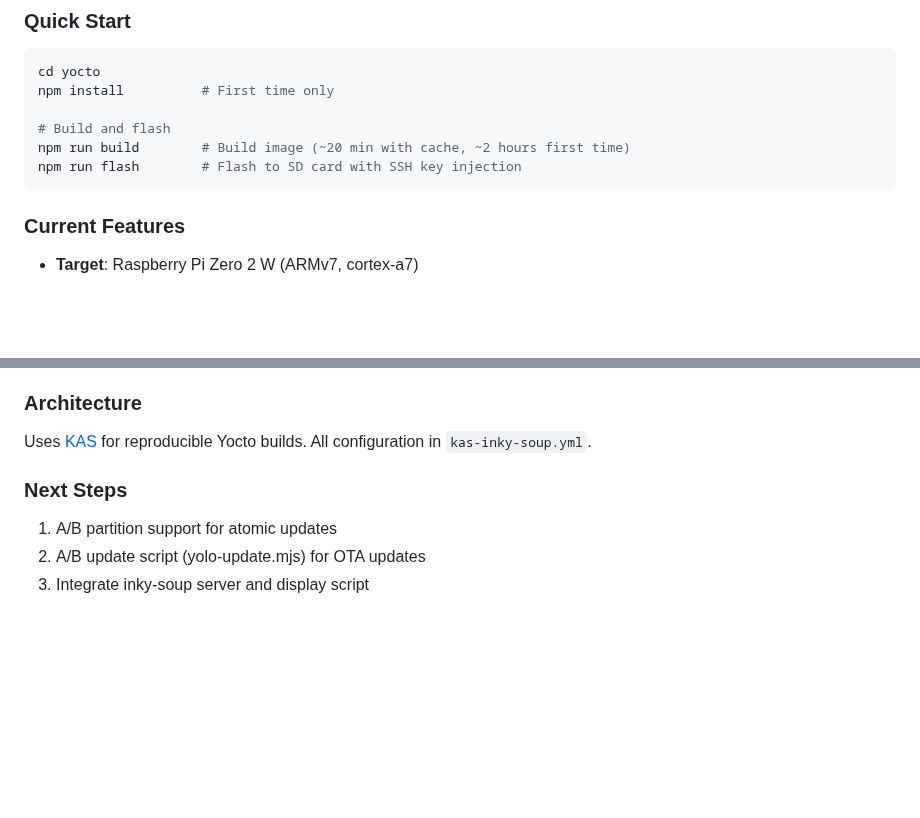
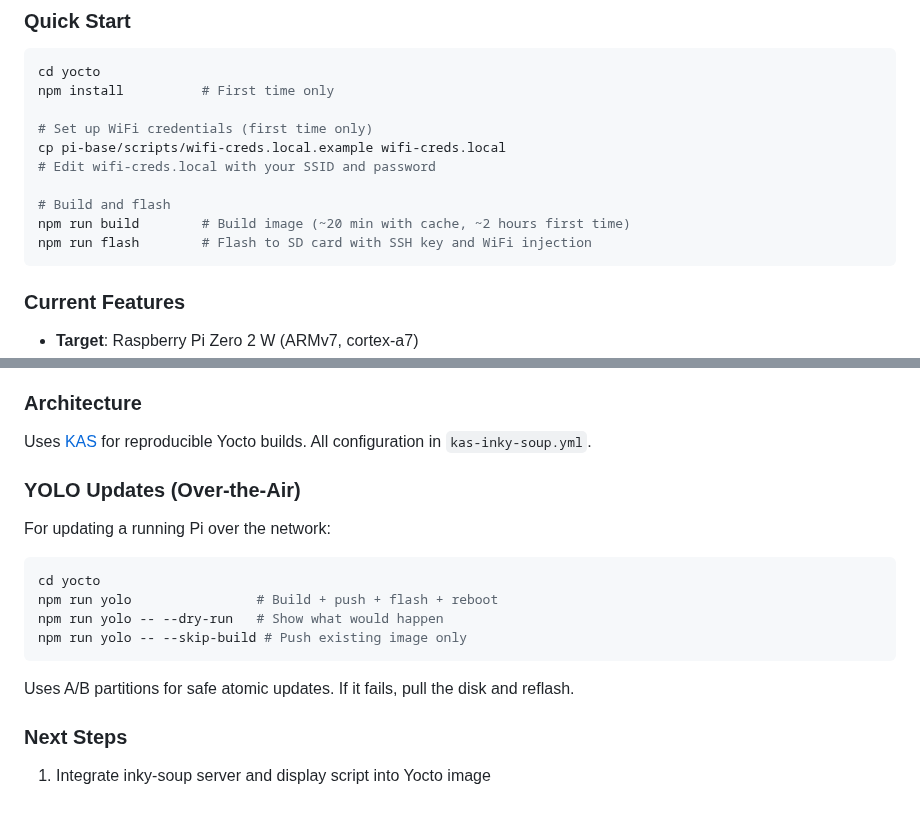
Before and after one commit to aortez/inky-soup, a Markdown page: CLAUDE.md, 2 parts joined by grey strips. Drawn GitHub-style; blank space fills up the shorter version.

Commit message:
Update CLAUDE.md with WiFi setup and YOLO update docs
- Add WiFi credential setup instructions to Quick Start
- Add YOLO Updates section documenting OTA update workflow
- Update Next Steps (A/B partitions and yolo-update are done)

````diff
--- a/CLAUDE.md
+++ b/CLAUDE.md
@@ -359,9 +359,13 @@ Inky Soup includes a Yocto-based build system for Raspberry Pi Zero 2 W.
 cd yocto
 npm install          # First time only
 
+# Set up WiFi credentials (first time only)
+cp pi-base/scripts/wifi-creds.local.example wifi-creds.local
+# Edit wifi-creds.local with your SSID and password
+
 # Build and flash
 npm run build        # Build image (~20 min with cache, ~2 hours first time)
-npm run flash        # Flash to SD card with SSH key injection
+npm run flash        # Flash to SD card with SSH key and WiFi injection
 ```
 
 ### Current Features
@@ -378,8 +382,19 @@ npm run flash        # Flash to SD card with SSH key injection
 
 Uses [KAS](https://kas.readthedocs.io/) for reproducible Yocto builds. All configuration in `kas-inky-soup.yml`.
 
+### YOLO Updates (Over-the-Air)
+
+For updating a running Pi over the network:
+
+```bash
+cd yocto
+npm run yolo                # Build + push + flash + reboot
+npm run yolo -- --dry-run   # Show what would happen
+npm run yolo -- --skip-build # Push existing image only
+```
+
+Uses A/B partitions for safe atomic updates. If it fails, pull the disk and reflash.
+
 ### Next Steps
 
-1. A/B partition support for atomic updates
-2. A/B update script (yolo-update.mjs) for OTA updates
-3. Integrate inky-soup server and display script
+1. Integrate inky-soup server and display script into Yocto image
````
